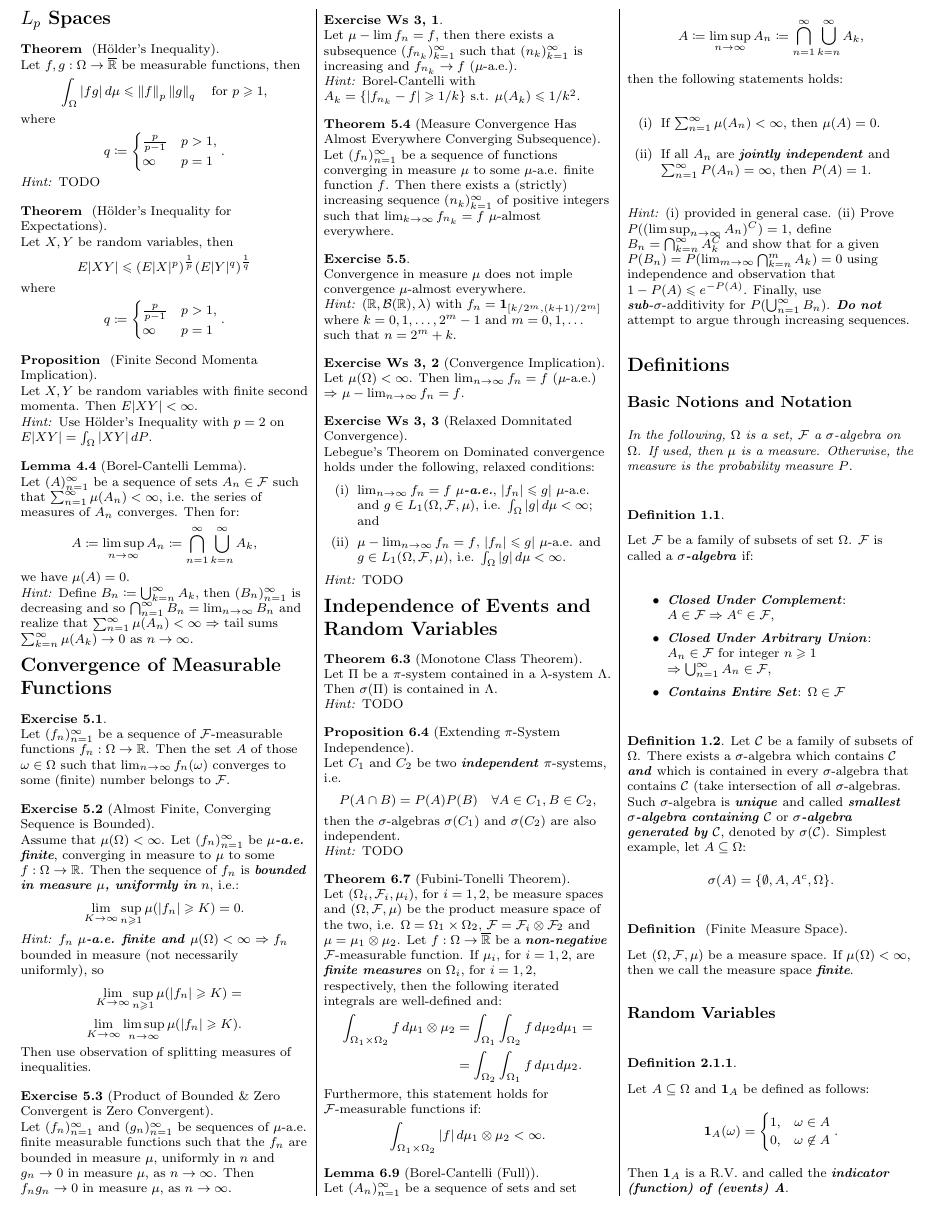
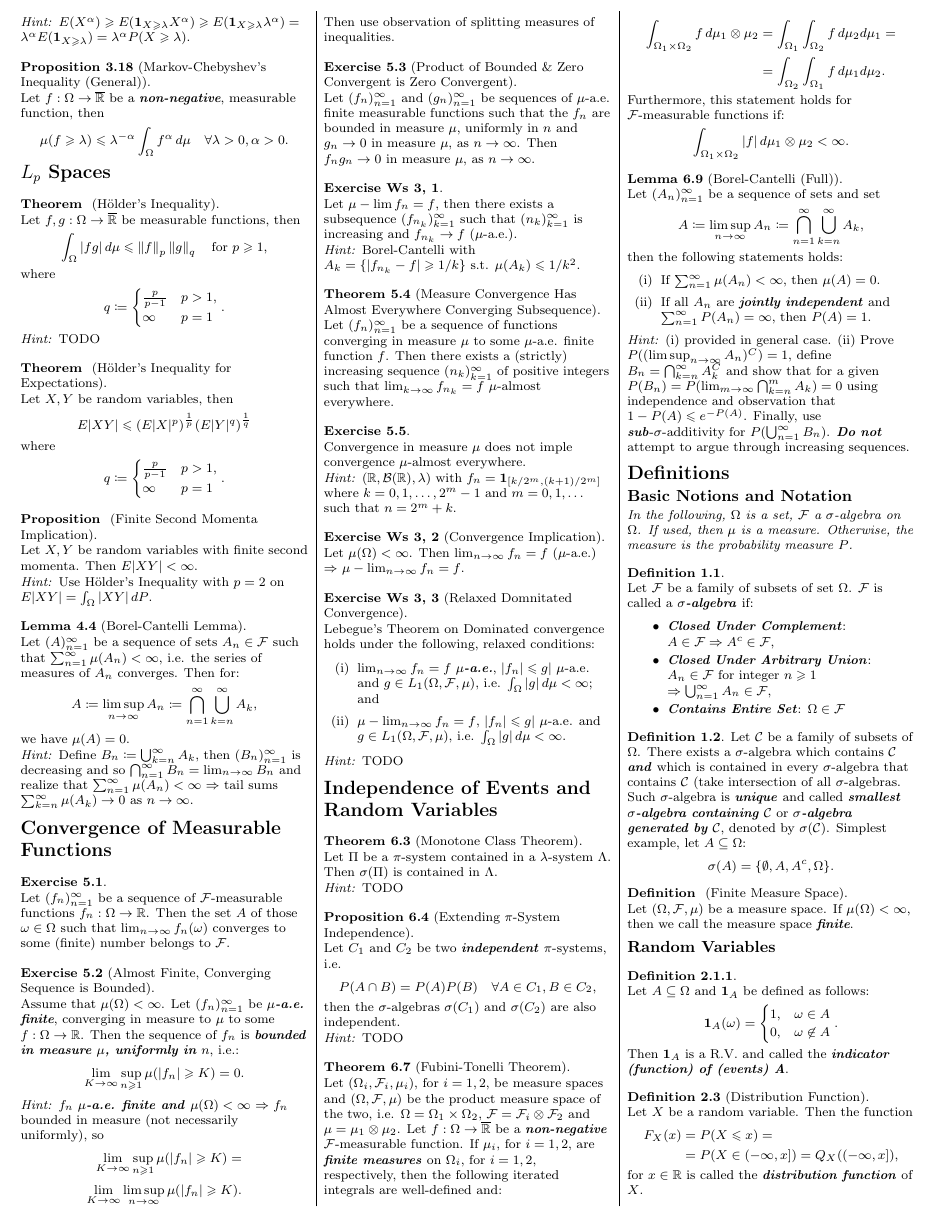
Before and after one commit to smueksch/measure-theory-overview, a LaTeX document (formula-sheet.tex): part of page 2 of 4, cut at the place of the change. The pictures show the PDF file formula-sheet.pdf that the author committed with the source.

Commit message:
Adding distribution function definition.

```diff
--- a/formula-sheet.tex
+++ b/formula-sheet.tex
@@ -681,6 +681,18 @@
             P(X \geq \lambda) \leq \lambda^{-\alpha} E(X^{\alpha}) \quad \forall \lambda > 0, \alpha > 0.
         \end{align*}
 
+    \Hint $E(X^{\alpha}) \geq E(\Indicator{X \geq \lambda} X^{\alpha}) \geq E(\Indicator{X \geq \lambda} \lambda^{\alpha}) = \lambda^{\alpha} E(\Indicator{X \geq \lambda}) = \lambda^{\alpha} P(X \geq \lambda)$.
+
+\end{proposition}
+
+\begin{proposition}{3.18}{Markov-Chebyshev's Inequality (General)}
+
+    Let $f: \Omega \to \overline{\mathbb{R}}$ be a \emph{non-negative}, measurable function, then
+
+        \begin{align*}
+            \mu(f \geq \lambda) \leq \lambda^{-\alpha} \int_{\Omega} f^{\alpha} \, d\mu \quad \forall \lambda > 0, \alpha > 0.
+        \end{align*}
+
 \end{proposition}
 
 %%%%%%%%%%%%%
@@ -950,6 +962,18 @@
         \end{align*}
 
     Then $\Indicator{A}$ is a R.V. and called the \emph{indicator (function) of (events) A}.
+
+\end{definition}
+
+\begin{definition}{2.3}{Distribution Function}
+
+    Let $X$ be a random variable. Then the function
+
+        \begin{align*}
+            F_X(x) &= P(X \leq x) = \\ &= P(X \in (-\infty, x]) = Q_X((-\infty, x]),
+        \end{align*}
+
+    for $x \in \mathbb{R}$ is called the \emph{distribution function} of $X$.
 
 \end{definition}
 
@@ -1354,6 +1378,16 @@
 
 \end{observation}
 
+\begin{observation}{}{Markov-Chebyshev's Inequality \& Norm}
+
+    The following is the general Markov-Chebyshev Inequality rewritten using the norm instead of an integral. Let $f: \Omega \to \overline{\mathbb{R}}$ be a \emph{non-negative}, measurable function in $L_{\alpha}(\Omega, \CalF, \mu)$, then
+
+        \begin{align*}
+            \mu(f \geq \lambda) \leq \lambda^{-\alpha} \Norm{f}_{\alpha}^{\alpha} \, d\mu \quad \forall \lambda > 0, \alpha > 0.
+        \end{align*}
+
+\end{observation}
+
 \end{multicols}
 
 \end{document}
```
Also changed, not shown: formula-sheet.pdf.
